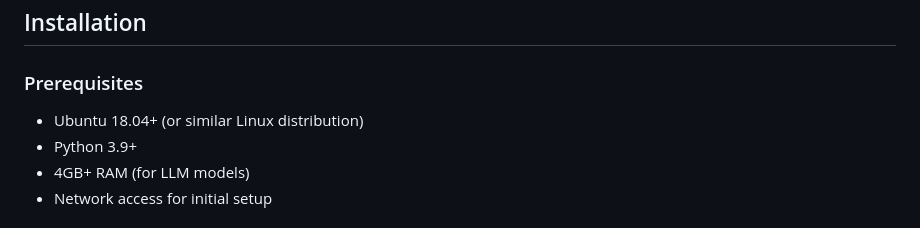
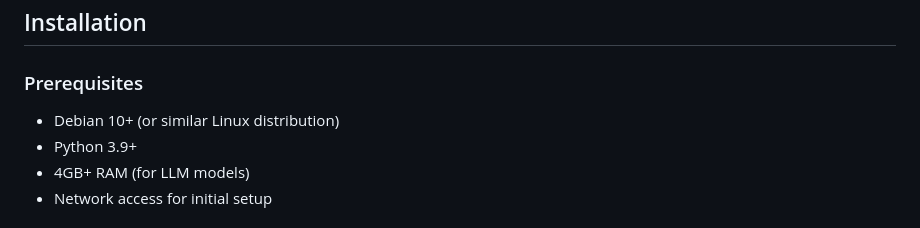
Before and after one commit to darkmailr/darkmailr, a Markdown page: README.md, the part around the change. Drawn GitHub-style.

```diff
--- a/README.md
+++ b/README.md
@@ -71,7 +71,7 @@ Access at: `http://localhost:5000`
 ## Installation
 
 ### Prerequisites
-- Ubuntu 18.04+ (or similar Linux distribution)
+- Debian 10+ (or similar Linux distribution)
 - Python 3.9+
 - 4GB+ RAM (for LLM models)
 - Network access for initial setup
```
